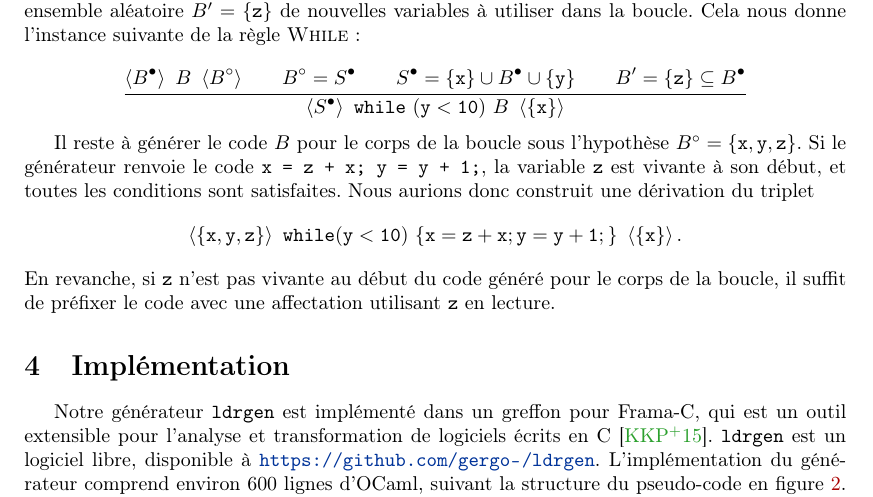
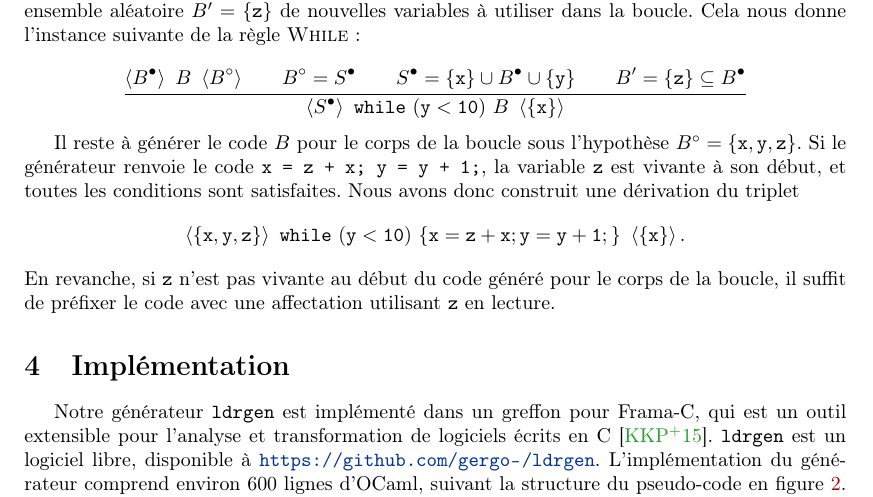
Before and after one commit to gergo-/lopstr2017, a LaTeX paper (jfla2018.tex): part of page 5 of 7, cut so that both start at the same text. Compiled offline with pdfLaTeX.

Commit message:
aurions -> avons

```diff
--- a/jfla2018.tex
+++ b/jfla2018.tex
@@ -425,8 +425,8 @@ Il reste à générer le code~\(B\) pour le corps de la boucle sous
 l'hypothèse~\(\liveout{B} = \{\mathtt{x}, \mathtt{y}, \mathtt{z}\}\). Si le
 générateur renvoie le code~\texttt{x = z + x; y = y + 1;}, la
 variable~\texttt{z} est vivante à son début, et toutes les conditions sont
-satisfaites. Nous aurions donc construit une dérivation du triplet
-\[\triple{\{\mathtt{x}, \mathtt{y}, \mathtt{z}\}}{\mathtt{while (y <
+satisfaites. Nous avons donc construit une dérivation du triplet
+\[\triple{\{\mathtt{x}, \mathtt{y}, \mathtt{z}\}}{\mathtt{while\ (y <
 10)\ \{ x = z + x; y = y + 1; \}}}{\{\mathtt{x}\}}.\]
 En revanche, si~\texttt{z} n'est pas vivante au début du code généré pour le
 corps de la boucle, il suffit de préfixer le code avec une affectation
```
